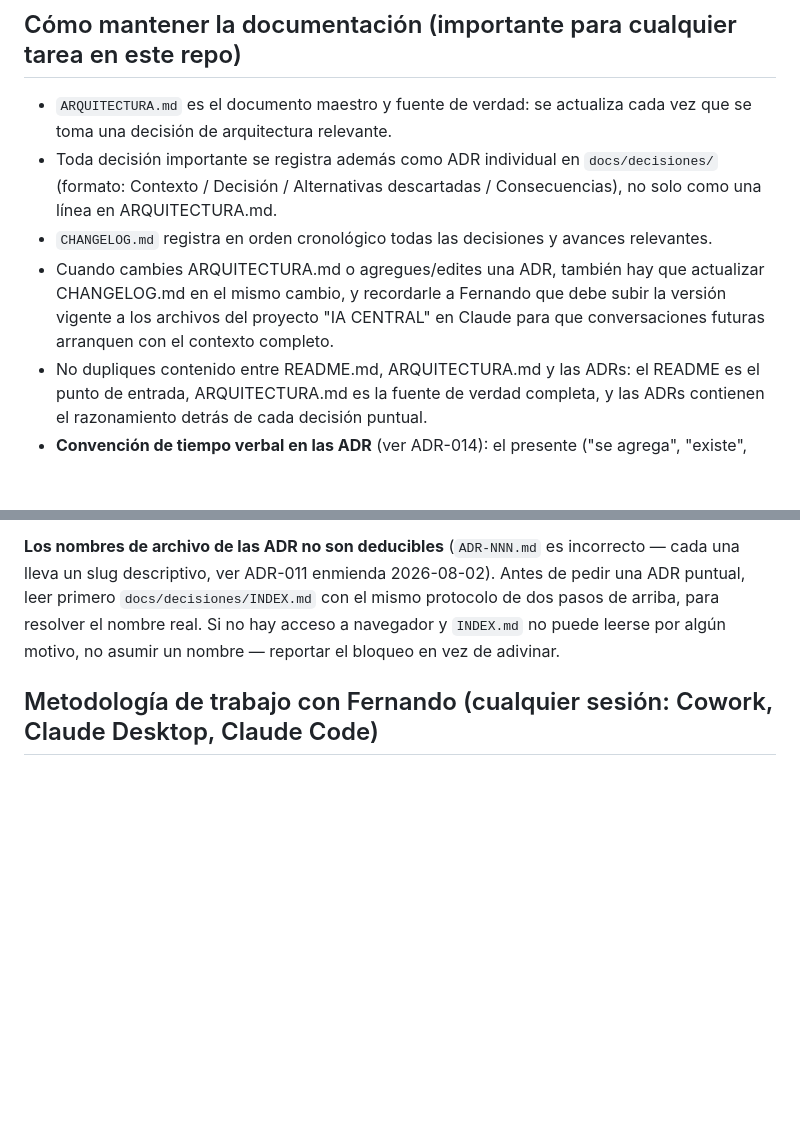
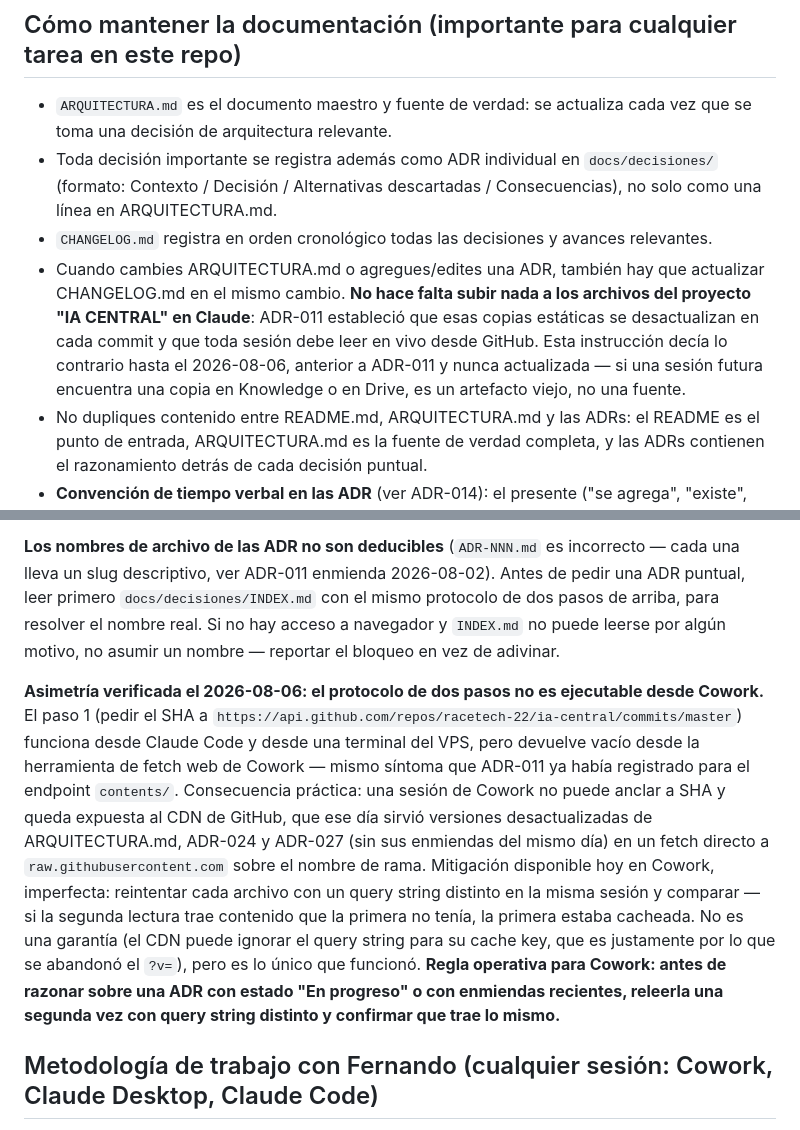
Before and after one commit to racetech-22/ia-central, a Markdown page: CLAUDE.md, 2 parts joined by grey strips. Drawn GitHub-style; blank space fills up the shorter version.

```diff
--- a/CLAUDE.md
+++ b/CLAUDE.md
@@ -131,7 +131,7 @@ Cualquier función de auto-aprendizaje que se implemente debe cubrir las tres et
 - `ARQUITECTURA.md` es el documento maestro y fuente de verdad: se actualiza cada vez que se toma una decisión de arquitectura relevante.
 - Toda decisión importante se registra además como ADR individual en `docs/decisiones/` (formato: Contexto / Decisión / Alternativas descartadas / Consecuencias), no solo como una línea en ARQUITECTURA.md.
 - `CHANGELOG.md` registra en orden cronológico todas las decisiones y avances relevantes.
-- Cuando cambies ARQUITECTURA.md o agregues/edites una ADR, también hay que actualizar CHANGELOG.md en el mismo cambio, y recordarle a Fernando que debe subir la versión vigente a los archivos del proyecto "IA CENTRAL" en Claude para que conversaciones futuras arranquen con el contexto completo.
+- Cuando cambies ARQUITECTURA.md o agregues/edites una ADR, también hay que actualizar CHANGELOG.md en el mismo cambio. **No hace falta subir nada a los archivos del proyecto "IA CENTRAL" en Claude**: ADR-011 estableció que esas copias estáticas se desactualizan en cada commit y que toda sesión debe leer en vivo desde GitHub. Esta instrucción decía lo contrario hasta el 2026-08-06, anterior a ADR-011 y nunca actualizada — si una sesión futura encuentra una copia en Knowledge o en Drive, es un artefacto viejo, no una fuente.
 - No dupliques contenido entre README.md, ARQUITECTURA.md y las ADRs: el README es el punto de entrada, ARQUITECTURA.md es la fuente de verdad completa, y las ADRs contienen el razonamiento detrás de cada decisión puntual.
 - **Convención de tiempo verbal en las ADR** (ver ADR-014): el presente ("se agrega", "existe", "corre") se reserva para artefactos que ya existen en el repo en el momento de escribir la ADR — algo verificable ahí mismo. Cualquier afirmación sobre un artefacto que todavía no está implementado debe marcarse explícitamente como pendiente y con la fase que corresponde, ej. `**Pendiente (Fase 3):** agregar LiteLLM a docker-compose.yml`. Esto es lo que distingue una ADR verificable de una que afirma cosas no hechas — el problema detectado dos veces el 2026-08-01 (ADR-011 con una instrucción que nunca se agregó a CLAUDE.md, y ADR-012 con LiteLLM en `docker-compose.yml` descrito en presente sin estar implementado).
 - `docs/DEPENDENCIAS.md` (ver ADR-019) se actualiza en el mismo commit que se agregue, cambie de versión, o se retire cualquier herramienta o servicio externo del que dependa el sistema — incluidos los que no son software instalado en el VPS (registrador, DNS).
@@ -152,6 +152,8 @@ Cualquier sesión con acceso a fetch web o shell (Cowork, claude.ai con búsqued
 
 **Los nombres de archivo de las ADR no son deducibles** (`ADR-NNN.md` es incorrecto — cada una lleva un slug descriptivo, ver ADR-011 enmienda 2026-08-02). Antes de pedir una ADR puntual, leer primero `docs/decisiones/INDEX.md` con el mismo protocolo de dos pasos de arriba, para resolver el nombre real. Si no hay acceso a navegador y `INDEX.md` no puede leerse por algún motivo, no asumir un nombre — reportar el bloqueo en vez de adivinar.
 
+**Asimetría verificada el 2026-08-06: el protocolo de dos pasos no es ejecutable desde Cowork.** El paso 1 (pedir el SHA a `https://api.github.com/repos/racetech-22/ia-central/commits/master`) funciona desde Claude Code y desde una terminal del VPS, pero devuelve vacío desde la herramienta de fetch web de Cowork — mismo síntoma que ADR-011 ya había registrado para el endpoint `contents/`. Consecuencia práctica: una sesión de Cowork no puede anclar a SHA y queda expuesta al CDN de GitHub, que ese día sirvió versiones desactualizadas de ARQUITECTURA.md, ADR-024 y ADR-027 (sin sus enmiendas del mismo día) en un fetch directo a `raw.githubusercontent.com` sobre el nombre de rama. Mitigación disponible hoy en Cowork, imperfecta: reintentar cada archivo con un query string distinto en la misma sesión y comparar — si la segunda lectura trae contenido que la primera no tenía, la primera estaba cacheada. No es una garantía (el CDN puede ignorar el query string para su cache key, que es justamente por lo que se abandonó el `?v=`), pero es lo único que funcionó. **Regla operativa para Cowork: antes de razonar sobre una ADR con estado "En progreso" o con enmiendas recientes, releerla una segunda vez con query string distinto y confirmar que trae lo mismo.**
+
 ## Metodología de trabajo con Fernando (cualquier sesión: Cowork, Claude Desktop, Claude Code)
 
 - Antes de responder cualquier pregunta o iteración, indicar explícitamente qué modelo de Claude (Sonnet 5 / Opus 5 / Fable 5) es el más adecuado para esa respuesta.
```
Also changed, not shown: CHANGELOG.md (+1 -0 lines), docs/decisiones/ADR-011-fuente-de-verdad-en-vivo.md (+12 -0 lines).
